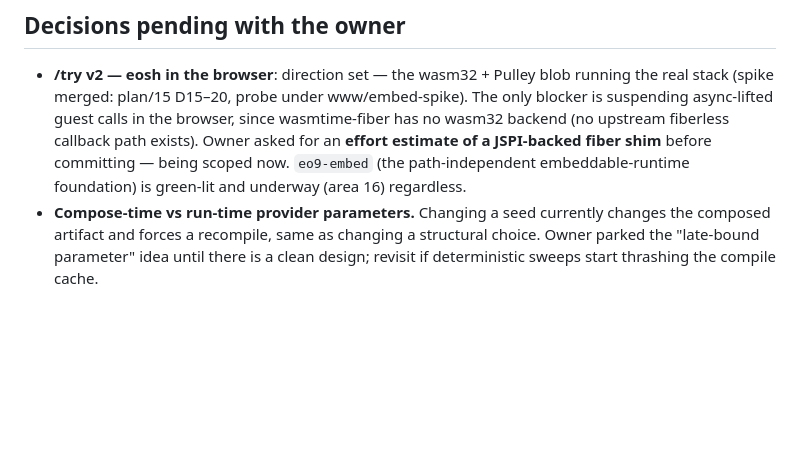
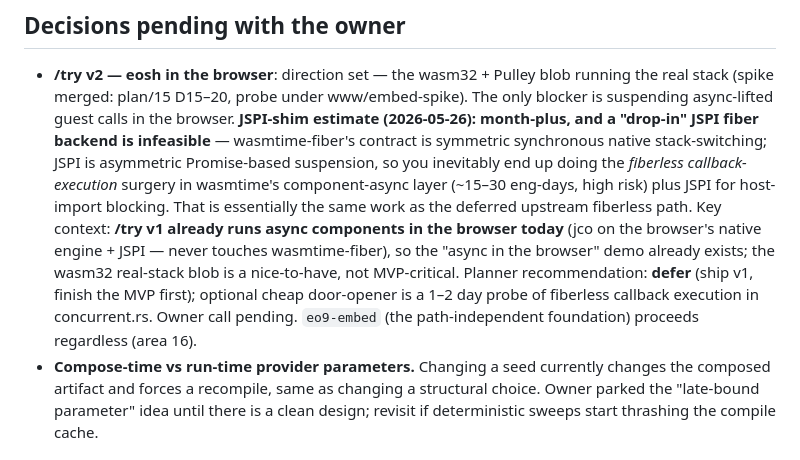
Before and after one commit to wyager/eo9, a Markdown page: GAPS.md, the part around the change. Drawn GitHub-style; blank space fills up the shorter version.

Commit message:
GAPS: record the JSPI-fiber shim estimate (month-plus; defer recommended)

```diff
--- a/GAPS.md
+++ b/GAPS.md
@@ -10,10 +10,16 @@ xtask-order / web-try wave)._
 
 - **/try v2 — eosh in the browser**: direction set — the wasm32 + Pulley blob running the real stack (spike
   merged: plan/15 D15–20, probe under www/embed-spike). The only blocker is suspending async-lifted guest
-  calls in the browser, since wasmtime-fiber has no wasm32 backend (no upstream fiberless callback path
-  exists). Owner asked for an **effort estimate of a JSPI-backed fiber shim** before committing — being
-  scoped now. `eo9-embed` (the path-independent embeddable-runtime foundation) is green-lit and underway
-  (area 16) regardless.
+  calls in the browser. **JSPI-shim estimate (2026-05-26): month-plus, and a "drop-in" JSPI fiber backend is
+  infeasible** — wasmtime-fiber's contract is symmetric synchronous native stack-switching; JSPI is
+  asymmetric Promise-based suspension, so you inevitably end up doing the *fiberless callback-execution*
+  surgery in wasmtime's component-async layer (~15–30 eng-days, high risk) plus JSPI for host-import
+  blocking. That is essentially the same work as the deferred upstream fiberless path. Key context: **/try
+  v1 already runs async components in the browser today** (jco on the browser's native engine + JSPI — never
+  touches wasmtime-fiber), so the "async in the browser" demo already exists; the wasm32 real-stack blob is
+  a nice-to-have, not MVP-critical. Planner recommendation: **defer** (ship v1, finish the MVP first);
+  optional cheap door-opener is a 1–2 day probe of fiberless callback execution in concurrent.rs. Owner call
+  pending. `eo9-embed` (the path-independent foundation) proceeds regardless (area 16).
 - **Compose-time vs run-time provider parameters.** Changing a seed currently changes the composed artifact
   and forces a recompile, same as changing a structural choice. Owner parked the "late-bound parameter"
   idea until there is a clean design; revisit if deterministic sweeps start thrashing the compile cache.
```
